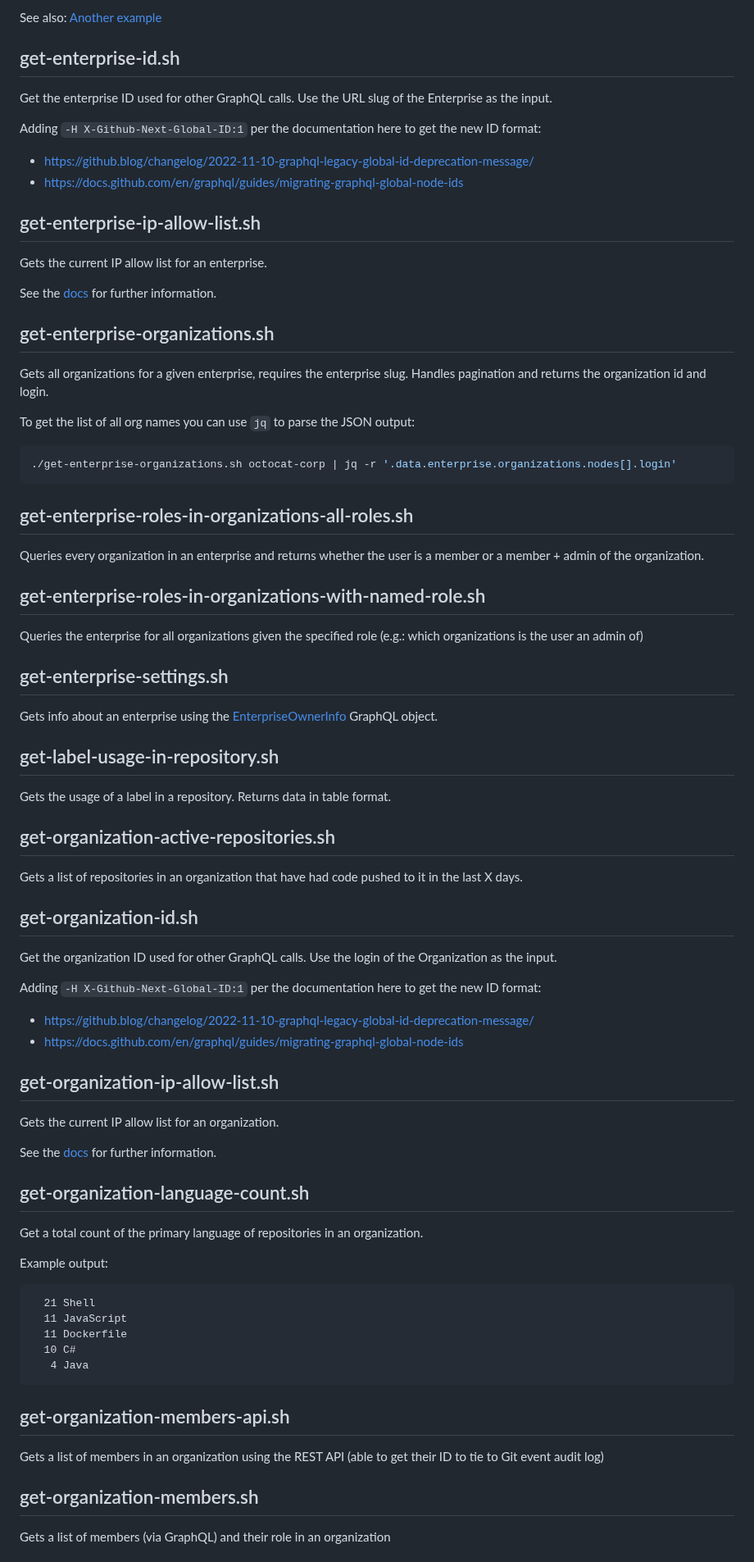
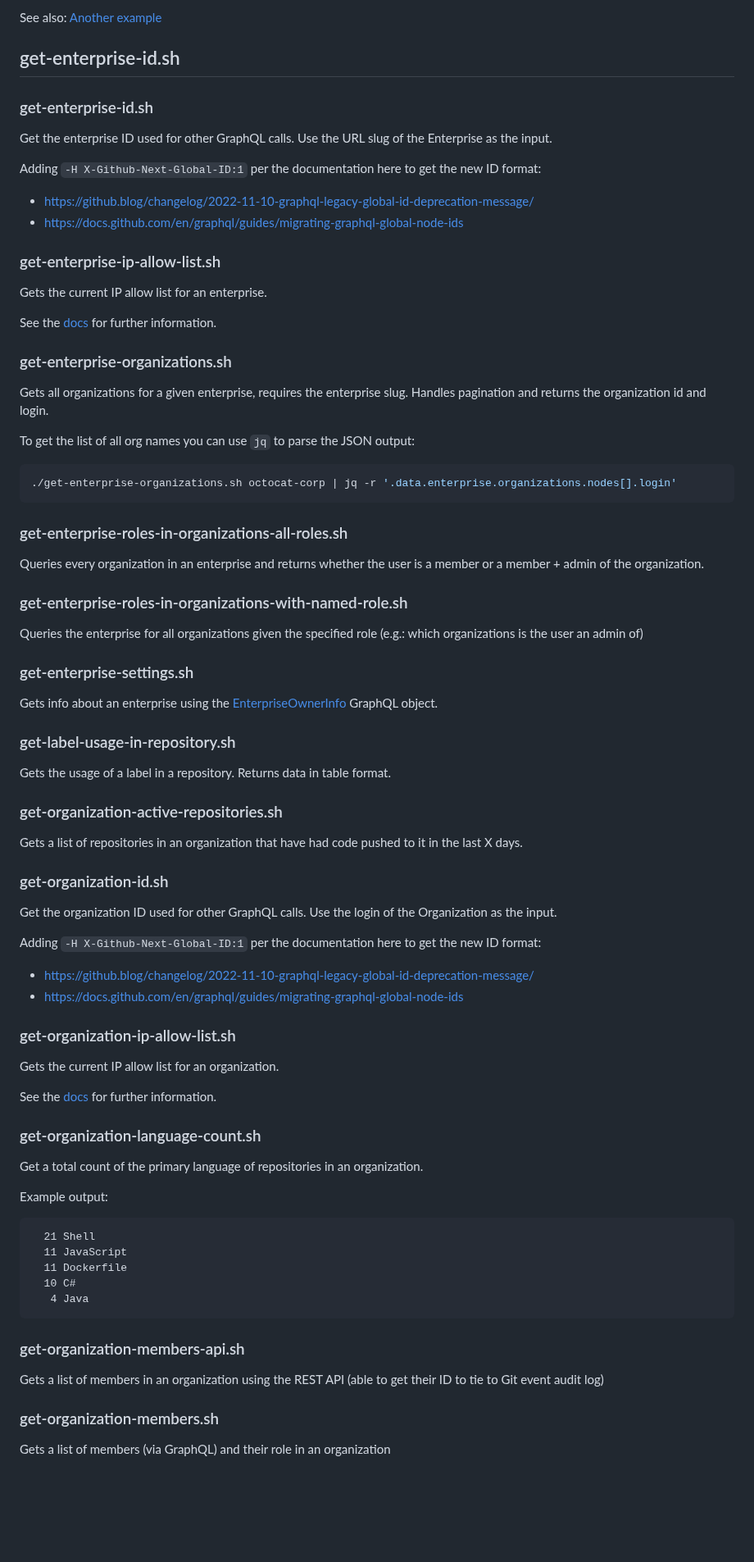
Before and after one commit to joshjohanning/github-misc-scripts, a Markdown page: gh-cli/README.md, the part around one of its changes. Shown at 82% size. GitHub-like rendering; blank space fills up the shorter version.

````diff
--- a/gh-cli/README.md
+++ b/gh-cli/README.md
@@ -457,6 +485,7 @@ In a 1 year block, return the date of the first non-public contribution
 See also: [Another example](https://github.com/orgs/community/discussions/24427#discussioncomment-3244093)
 
 ## get-enterprise-id.sh
+### get-enterprise-id.sh
 
 Get the enterprise ID used for other GraphQL calls. Use the URL slug of the Enterprise as the input.
 
@@ -465,13 +494,13 @@ Adding `-H X-Github-Next-Global-ID:1` per the documentation here to get the new
 - https://github.blog/changelog/2022-11-10-graphql-legacy-global-id-deprecation-message/
 - https://docs.github.com/en/graphql/guides/migrating-graphql-global-node-ids
 
-## get-enterprise-ip-allow-list.sh
+### get-enterprise-ip-allow-list.sh
 
 Gets the current IP allow list for an enterprise.
 
 See the [docs](https://docs.github.com/en/graphql/reference/objects#enterpriseownerinfo) for further information.
 
-## get-enterprise-organizations.sh
+### get-enterprise-organizations.sh
 
 Gets all organizations for a given enterprise, requires the enterprise slug. Handles pagination and returns the organization id and login.
 
@@ -481,27 +510,27 @@ To get the list of all org names you can use `jq` to parse the JSON output:
 ./get-enterprise-organizations.sh octocat-corp | jq -r '.data.enterprise.organizations.nodes[].login'
 ```
 
-## get-enterprise-roles-in-organizations-all-roles.sh
+### get-enterprise-roles-in-organizations-all-roles.sh
 
 Queries every organization in an enterprise and returns whether the user is a member or a member + admin of the organization.
 
-## get-enterprise-roles-in-organizations-with-named-role.sh
+### get-enterprise-roles-in-organizations-with-named-role.sh
 
 Queries the enterprise for all organizations given the specified role (e.g.: which organizations is the user an admin of)
 
-## get-enterprise-settings.sh
+### get-enterprise-settings.sh
 
 Gets info about an enterprise using the [EnterpriseOwnerInfo](https://docs.github.com/en/graphql/reference/objects#enterpriseownerinfo) GraphQL object.
 
-## get-label-usage-in-repository.sh
+### get-label-usage-in-repository.sh
 
 Gets the usage of a label in a repository. Returns data in table format.
 
-## get-organization-active-repositories.sh
+### get-organization-active-repositories.sh
 
 Gets a list of repositories in an organization that have had code pushed to it in the last X days.
 
-## get-organization-id.sh
+### get-organization-id.sh
 
 Get the organization ID used for other GraphQL calls. Use the login of the Organization as the input.
 
@@ -510,13 +539,13 @@ Adding `-H X-Github-Next-Global-ID:1` per the documentation here to get the new
 - https://github.blog/changelog/2022-11-10-graphql-legacy-global-id-deprecation-message/
 - https://docs.github.com/en/graphql/guides/migrating-graphql-global-node-ids
 
-## get-organization-ip-allow-list.sh
+### get-organization-ip-allow-list.sh
 
 Gets the current IP allow list for an organization.
 
 See the [docs](https://docs.github.com/en/graphql/reference/objects#ipallowlistentry) for further information.
 
-## get-organization-language-count.sh
+### get-organization-language-count.sh
 
 Get a total count of the primary language of repositories in an organization.
 
@@ -530,11 +559,11 @@ Example output:
    4 Java
 ```
 
-## get-organization-members-api.sh
+### get-organization-members-api.sh
 
 Gets a list of members in an organization using the REST API (able to get their ID to tie to Git event audit log)
 
-## get-organization-members.sh
+### get-organization-members.sh
 
 Gets a list of members (via GraphQL) and their role in an organization
 
````
Also changed, not shown: other parts of gh-cli/README.md (+127 -99 lines).
